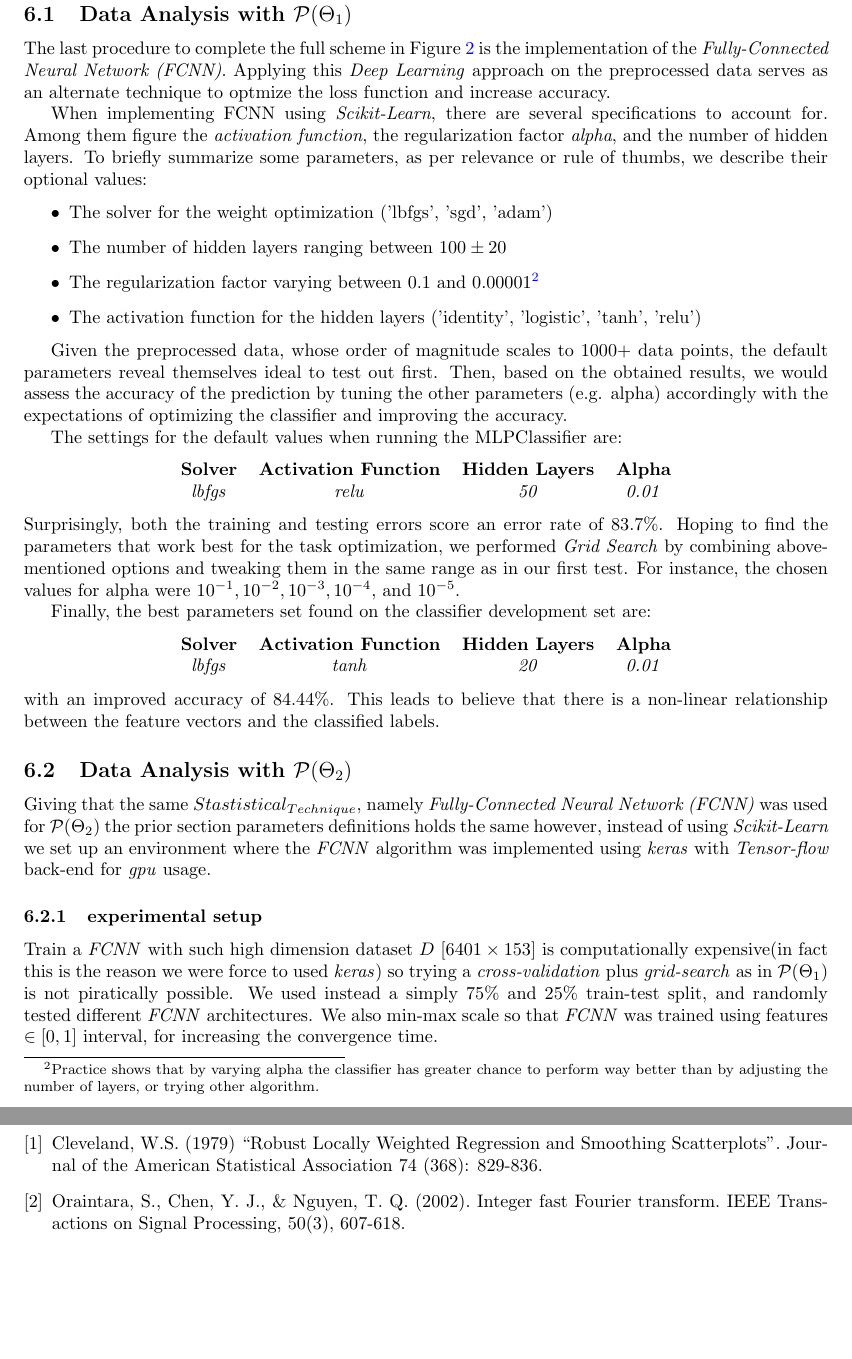
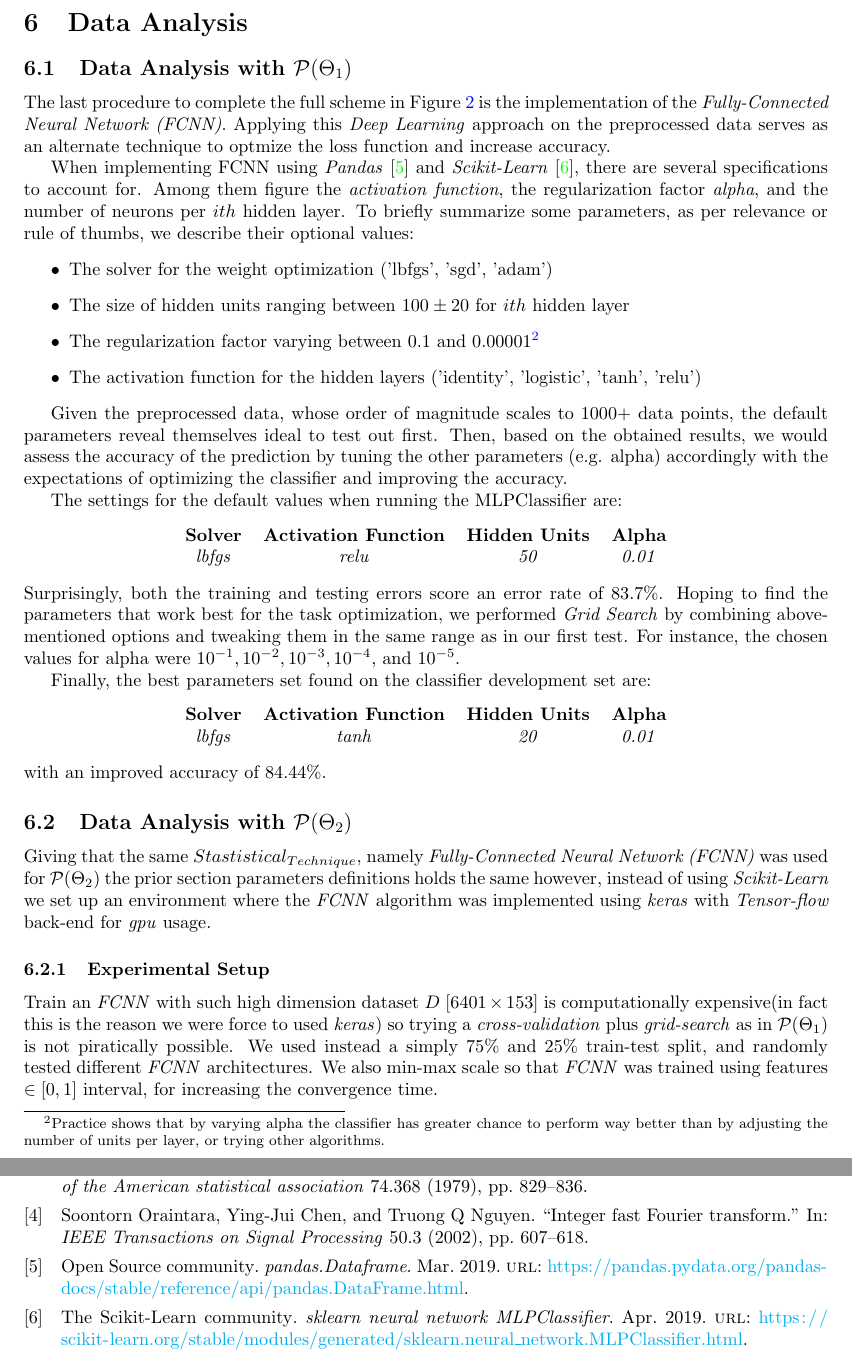
Before and after one commit to ralflorent/bremen-big-data-challenge-2019, a LaTeX paper (docs/latex/main.tex, which reads docs/latex/references.bib, docs/latex/sections/contents.tex): two parts of pages 9 and 12 of 13 before the commit and two parts of pages 9 and 12 of 12 after it, joined at a grey line, cut at the place of the change, the shorter picture padded with empty space. Compiled offline with pdfLaTeX.

Commit message:
Docs: fix conflicting error in bibtex
Valid for references

```diff
--- a/docs/latex/references.bib
+++ b/docs/latex/references.bib
@@ -20,3 +19,20 @@
+  journal={Journal of the American statistical association},
+  volume={74},
+  number={368},
+  pages={829--836},
+  year={1979},
+  publisher={Taylor \& Francis}
+}
+
+@article{oraintara2002integer,
+  title={Integer fast Fourier transform},
+  author={Oraintara, Soontorn and Chen, Ying-Jui and Nguyen, Truong Q},
+  journal={IEEE Transactions on Signal Processing},
+  volume={50},
+  number={3},
+  pages={607--618},
+  year={2002},
+  publisher={IEEE}
 }
 
 @online{bbdc,
@@ -27,3 +43,6 @@
 	URL={https://bbdc.csl.uni-bremen.de/}
 }
 
+@online{scikitlearn,
+	author={The Scikit-Learn community},
+	title={sklearn neural network MLPClassifier},
@@ -33,5 +49,5 @@
 	year={2019},
-	month={5},
+	month={4},
 	URL={https://scikit-learn.org/stable/modules/generated/sklearn.neural_network.MLPClassifier.html},
 }
 
--- a/docs/latex/sections/contents.tex
+++ b/docs/latex/sections/contents.tex
@@ -432,15 +432,15 @@ The last procedure to complete the full scheme in Figure \ref{dig:p1} is the imp
 \emph{Fully-Connected Neural Network (FCNN)}. Applying this \emph{Deep Learning} approach on the preprocessed
 data serves as an alternate technique to optmize the loss function and increase accuracy.
 
-When implementing FCNN using \emph{Scikit-Learn}, there are several specifications to account for. Among them figure the
-\emph{activation function}, the regularization factor \emph{alpha}, and the number of hidden layers. To briefly
+When implementing FCNN using \emph{Pandas} \cite{pandasdataframe} and \emph{Scikit-Learn} \cite{scikitlearn}, there are several specifications to account for. Among them figure the
+\emph{activation function}, the regularization factor \emph{alpha}, and the number of neurons per $ith$ hidden layer. To briefly
 summarize some parameters, as per relevance or rule of thumbs, we describe their optional values:
 \begin{itemize}
     \item The solver for the weight optimization ('lbfgs', 'sgd', 'adam')
-    \item The number of hidden layers ranging between $100 \pm 20$
+    \item The size of hidden units ranging between $100 \pm 20$ for $ith$ hidden layer
     \item The regularization factor varying between $0.1$ and $0.00001$\footnote{Practice shows that
     by varying alpha the classifier has greater chance to perform way better than by adjusting the
-    number of layers, or trying other algorithm.}
+    number of units per layer, or trying other algorithms.}
     \item The activation function for the hidden layers ('identity', 'logistic', 'tanh', 'relu')
 \end{itemize}
 
@@ -452,7 +452,7 @@ the classifier and improving the accuracy.
 The settings for the default values when running the MLPClassifier are: % source: \parencite{sklearnMLPclassifier}
 \begin{center}
     \begin{tabular}{ c c c c c }
-    \textbf{Solver} & \textbf{Activation Function} & \textbf{Hidden Layers}  &  \textbf{Alpha} \\
+    \textbf{Solver} & \textbf{Activation Function} & \textbf{Hidden Units}  &  \textbf{Alpha} \\
     \textit{lbfgs} & \textit{relu} & \textit{50} & \textit{0.01} \\
     \end{tabular}
 \end{center}
@@ -464,19 +464,18 @@ values for alpha were $10^{-1}, 10^{-2}, 10^{-3}, 10^{-4}$, and $10^{-5}$.
 Finally, the best parameters set found on the classifier development set are:
 \begin{center}
     \begin{tabular}{ c c c c c }
-    \textbf{Solver} & \textbf{Activation Function} & \textbf{Hidden Layers}  &  \textbf{Alpha} \\
+    \textbf{Solver} & \textbf{Activation Function} & \textbf{Hidden Units}  &  \textbf{Alpha} \\
     \textit{lbfgs} & \textit{tanh} & \textit{20} & \textit{0.01} \\
     \end{tabular}
 \end{center}
-with an improved accuracy of $84.44\%$. This leads to believe that there is a non-linear relationship
-between the feature vectors and the classified labels.
+with an improved accuracy of $84.44\%$.
 
 \subsection{Data Analysis with $\mathcal{P}(\Theta_{2})$}
 
 Giving that the same $Stastistical_{Technique}$, namely \emph{Fully-Connected Neural Network (FCNN)} was used for  $\mathcal{P}(\Theta_{2})$ the prior section parameters definitions holds the same however, instead of using \emph{Scikit-Learn} we set up an environment where the \emph{FCNN} algorithm was implemented using \emph{keras} with \emph{Tensor-flow} back-end for \emph{gpu} usage.
 
-\subsubsection{experimental setup}
-Train a \emph{FCNN} with such high dimension dataset $D$ $[6401 \times 153]$ is computationally expensive(in fact this is the reason we were force to used \emph{keras}) so trying a \emph{cross-validation} plus  \emph{grid-search} as in   $\mathcal{P}(\Theta_{1})$ is not piratically possible. We used instead a simply $75\%$ and $25\%$ train-test split, and randomly tested different \emph{FCNN} architectures. We also min-max scale so that \emph{FCNN} was trained using features $\in [0,1]$ interval, for increasing the convergence time.
+\subsubsection{Experimental Setup}
+Train an \emph{FCNN} with such high dimension dataset $D$ $[6401 \times 153]$ is computationally expensive(in fact this is the reason we were force to used \emph{keras}) so trying a \emph{cross-validation} plus  \emph{grid-search} as in   $\mathcal{P}(\Theta_{1})$ is not piratically possible. We used instead a simply $75\%$ and $25\%$ train-test split, and randomly tested different \emph{FCNN} architectures. We also min-max scale so that \emph{FCNN} was trained using features $\in [0,1]$ interval, for increasing the convergence time.
 
 
 
@@ -560,16 +557,14 @@ In Table \ref{table:p1_result} we can observe that the Challenge score is inferi
 
 \end{itemize}
 
+% \begin{thebibliography}{1}
+% \bibitem{1}
+% Cleveland, W.S. (1979) “Robust Locally Weighted Regression and Smoothing Scatterplots”. Journal of the American Statistical Association 74 (368): 829-836.
 
+% \bibitem{2}
+% Oraintara, S., Chen, Y. J., \& Nguyen, T. Q. (2002). Integer fast Fourier transform. IEEE Transactions on Signal Processing, 50(3), 607-618.
 
-\begin{thebibliography}{1}
-\bibitem{1}
-Cleveland, W.S. (1979) “Robust Locally Weighted Regression and Smoothing Scatterplots”. Journal of the American Statistical Association 74 (368): 829-836.
-
-\bibitem{2}
-Oraintara, S., Chen, Y. J., \& Nguyen, T. Q. (2002). Integer fast Fourier transform. IEEE Transactions on Signal Processing, 50(3), 607-618.
-
-\end{thebibliography}
+% \end{thebibliography}
 
 % ==============================================================================
 % START: Methods, Results, Discussions, Conclusion
```
Also changed, not shown: docs/latex/references.bib (42 more changed lines), docs/latex/sections/contents.tex (14 more changed lines).
